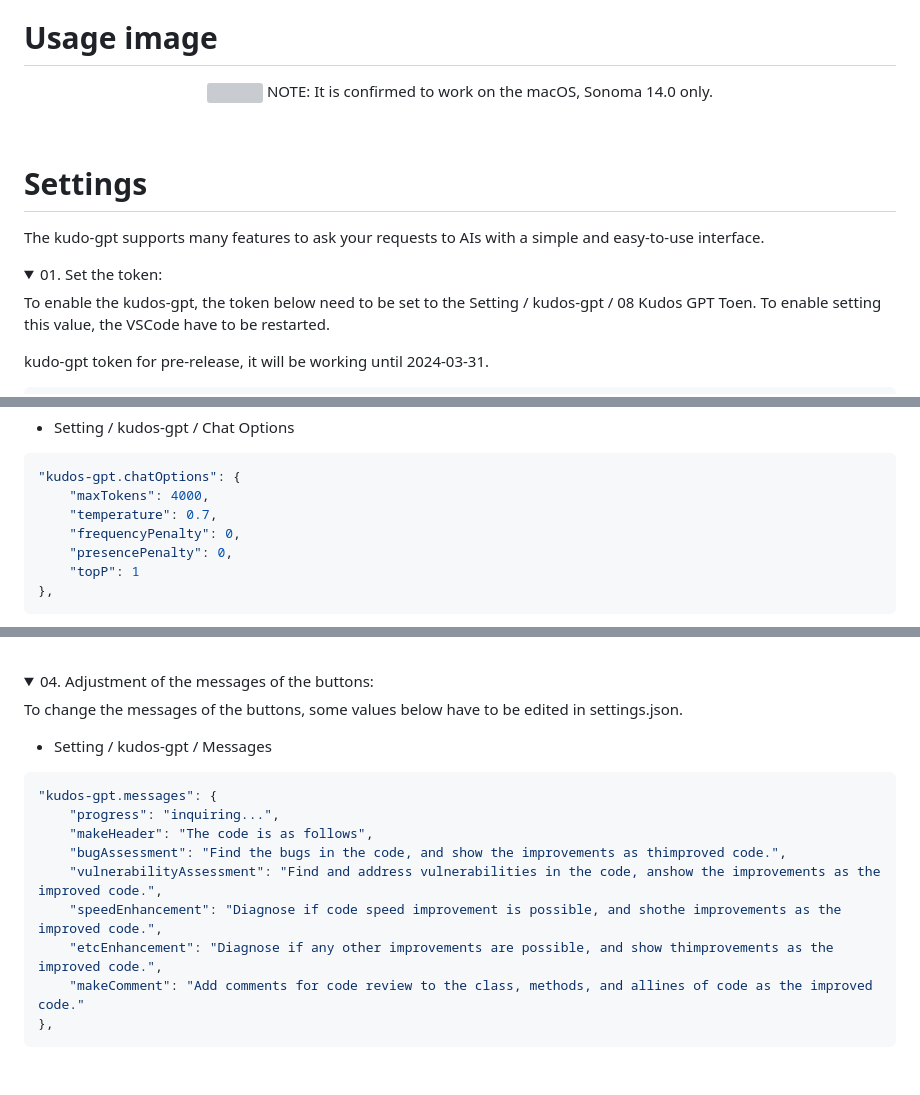
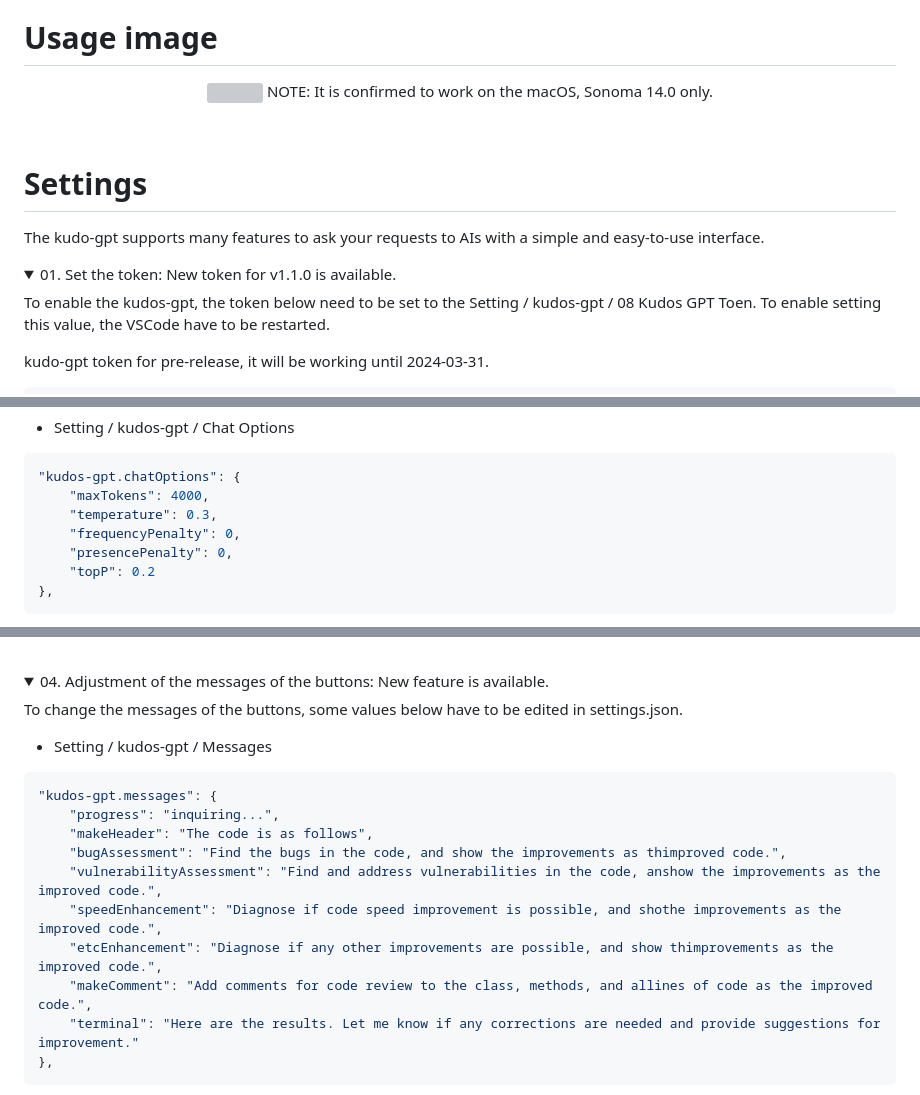
Before and after one commit to akudo7/kudos-gpt, a Markdown page: README.md, 3 parts joined by grey strips. GitHub-like rendering; folded sections open; blank space fills up the shorter version; grey boxes are pictures that could not be loaded.

````diff
--- a/README.md
+++ b/README.md
@@ -26,7 +26,7 @@ The kudos-gpt is a ChatGPT-like extension for the VSCode. Now you can have an AI
 The kudo-gpt supports many features to ask your requests to AIs with a simple and easy-to-use interface.
 
 <details>
-<summary>01. Set the token:</summary>
+<summary>01. Set the token:<font color="red"> New token for v1.1.0 is available.</font></summary>
 
 To enable the kudos-gpt, the token below need to be set to the Setting / kudos-gpt / 08 Kudos GPT Toen. To enable setting this value, the VSCode have to be restarted.
 
@@ -96,10 +96,10 @@ To change the parameters of the OpenAI and Azure OpenAI, some values below have
 ```json
 "kudos-gpt.chatOptions": {
     "maxTokens": 4000,
-    "temperature": 0.7,
+    "temperature": 0.3,
     "frequencyPenalty": 0,
     "presencePenalty": 0,
-    "topP": 1
+    "topP": 0.2
 },
 ```
 
@@ -110,7 +110,7 @@ To change the parameters of the OpenAI and Azure OpenAI, some values below have
 &nbsp;&nbsp;
 
 <details>
-<summary>04. Adjustment of the messages of the buttons:</summary>
+<summary>04. Adjustment of the messages of the buttons: <font color="red"> New feature is available.</font></summary>
 
 To change the messages of the buttons, some values below have to be edited in settings.json.
 
@@ -123,7 +123,8 @@ To change the messages of the buttons, some values below have to be edited in se
     "vulnerabilityAssessment": "Find and address vulnerabilities in the code, anshow the improvements as the improved code.",
     "speedEnhancement": "Diagnose if code speed improvement is possible, and shothe improvements as the improved code.",
     "etcEnhancement": "Diagnose if any other improvements are possible, and show thimprovements as the improved code.",
-    "makeComment": "Add comments for code review to the class, methods, and allines of code as the improved code."
+    "makeComment": "Add comments for code review to the class, methods, and allines of code as the improved code.",
+    "terminal": "Here are the results. Let me know if any corrections are needed and provide suggestions for improvement."
 },
 ```
 <p align="center">
````
Also changed, not shown: other parts of README.md (+69 -13 lines).
